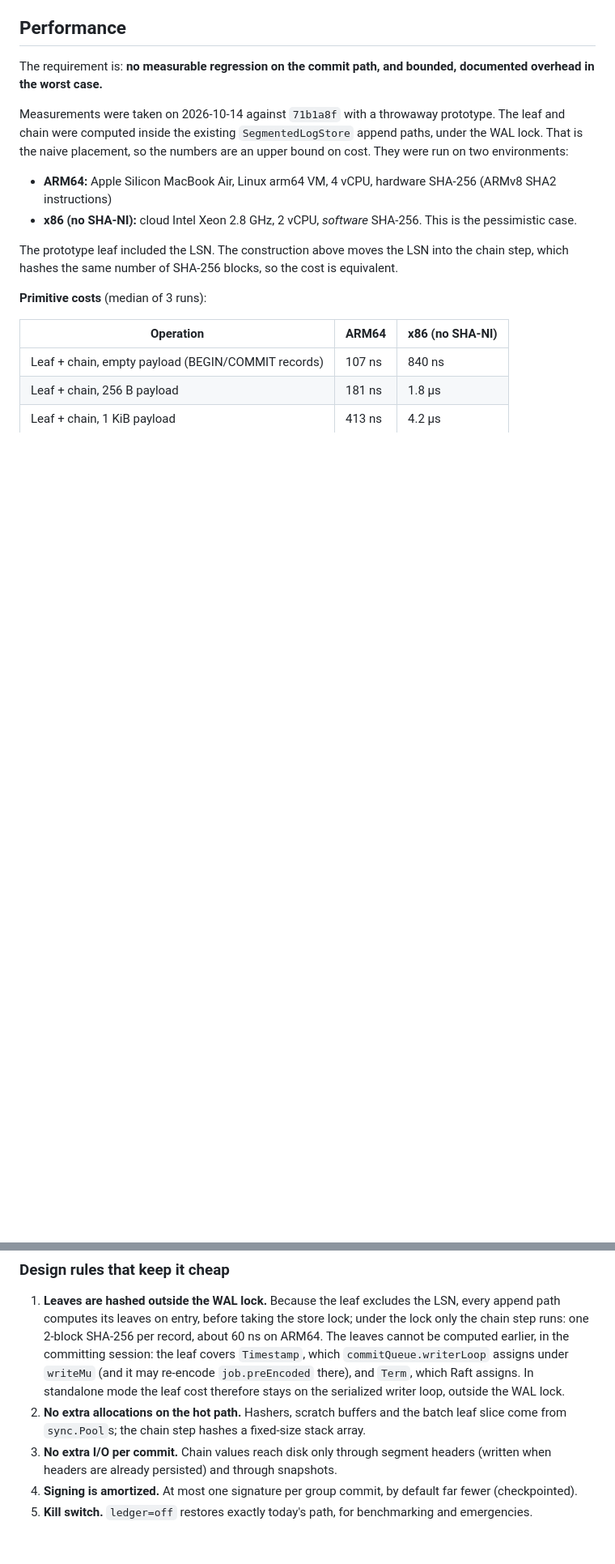
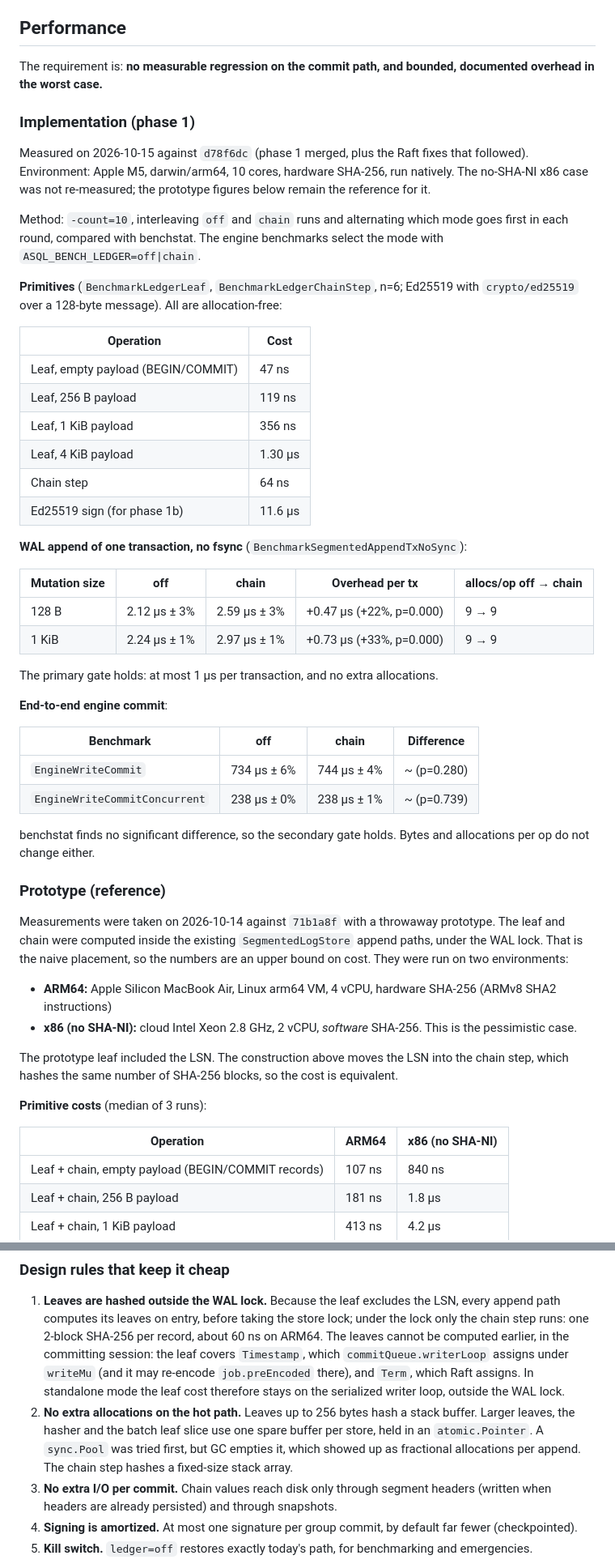
Before and after one commit to correodabid/asql, a Markdown page: docs/adr/0005-tamper-evident-wal-ledger.md, 2 parts joined by grey strips. Shown at 81% size. Rendered like a GitHub page; blank space fills up the shorter version.

Commit message:
docs(adr): record phase 1 performance measured on the implementation
Adds benchstat results for the real implementation (ledger off vs chain,
-count=10, interleaved): +0.47-0.73 us per no-fsync transaction with no
extra allocations, and no significant difference on full engine commits.
The prototype figures stay as the reference for software SHA-256.

Also marks the ADR accepted for phase 1, and corrects the text that no
longer matched the code: buffer reuse (per-store spare, not sync.Pool),
the v4 header, and how the tamper test locates an edit.

Co-Authored-By: Claude Opus 5.5 <noreply@anthropic.com>

```diff
--- a/docs/adr/0005-tamper-evident-wal-ledger.md
+++ b/docs/adr/0005-tamper-evident-wal-ledger.md
@@ -191,6 +191,50 @@ Closing the gap needs a chain value the attacker cannot rewrite:
 The requirement is: **no measurable regression on the commit path, and bounded,
 documented overhead in the worst case.**
 
+### Implementation (phase 1)
+
+Measured on 2026-10-15 against `d78f6dc` (phase 1 merged, plus the Raft fixes that
+followed). Environment: Apple M5, darwin/arm64, 10 cores, hardware SHA-256, run
+natively. The no-SHA-NI x86 case was not re-measured; the prototype figures below
+remain the reference for it.
+
+Method: `-count=10`, interleaving `off` and `chain` runs and alternating which mode
+goes first in each round, compared with benchstat. The engine benchmarks select the
+mode with `ASQL_BENCH_LEDGER=off|chain`.
+
+**Primitives** (`BenchmarkLedgerLeaf`, `BenchmarkLedgerChainStep`, n=6; Ed25519 with
+`crypto/ed25519` over a 128-byte message). All are allocation-free:
+
+| Operation | Cost |
+|---|---|
+| Leaf, empty payload (BEGIN/COMMIT) | 47 ns |
+| Leaf, 256 B payload | 119 ns |
+| Leaf, 1 KiB payload | 356 ns |
+| Leaf, 4 KiB payload | 1.30 µs |
+| Chain step | 64 ns |
+| Ed25519 sign (for phase 1b) | 11.6 µs |
+
+**WAL append of one transaction, no fsync** (`BenchmarkSegmentedAppendTxNoSync`):
+
+| Mutation size | off | chain | Overhead per tx | allocs/op off → chain |
+|---|---|---|---|---|
+| 128 B | 2.12 µs ± 3% | 2.59 µs ± 3% | +0.47 µs (+22%, p=0.000) | 9 → 9 |
+| 1 KiB | 2.24 µs ± 1% | 2.97 µs ± 1% | +0.73 µs (+33%, p=0.000) | 9 → 9 |
+
+The primary gate holds: at most 1 µs per transaction, and no extra allocations.
+
+**End-to-end engine commit**:
+
+| Benchmark | off | chain | Difference |
+|---|---|---|---|
+| `EngineWriteCommit` | 734 µs ± 6% | 744 µs ± 4% | ~ (p=0.280) |
+| `EngineWriteCommitConcurrent` | 238 µs ± 0% | 238 µs ± 1% | ~ (p=0.739) |
+
+benchstat finds no significant difference, so the secondary gate holds. Bytes and
+allocations per op do not change either.
+
+### Prototype (reference)
+
 Measurements were taken on 2026-10-14 against `71b1a8f` with a throwaway prototype. The
 leaf and chain were computed inside the existing `SegmentedLogStore` append paths, under
 the WAL lock. That is the naive placement, so the numbers are an upper bound on cost.
@@ -266,8 +310,11 @@ What the numbers say:
    re-encode `job.preEncoded` there), and `Term`, which Raft assigns. In standalone
    mode the leaf cost therefore stays on the serialized writer loop, outside the WAL
    lock.
-2. **No extra allocations on the hot path.** Hashers, scratch buffers and the batch
-   leaf slice come from `sync.Pool`s; the chain step hashes a fixed-size stack array.
+2. **No extra allocations on the hot path.** Leaves up to 256 bytes hash a stack
+   buffer. Larger leaves, the hasher and the batch leaf slice use one spare buffer
+   per store, held in an `atomic.Pointer`. A `sync.Pool` was tried first, but GC
+   empties it, which showed up as fractional allocations per append. The chain
+   step hashes a fixed-size stack array.
 3. **No extra I/O per commit.** Chain values reach disk only through segment headers
    (written when headers are already persisted) and through snapshots.
 4. **Signing is amortized.** At most one signature per group commit, by default far
```
Also changed, not shown: other parts of docs/adr/0005-tamper-evident-wal-ledger.md (+6 -5 lines).
